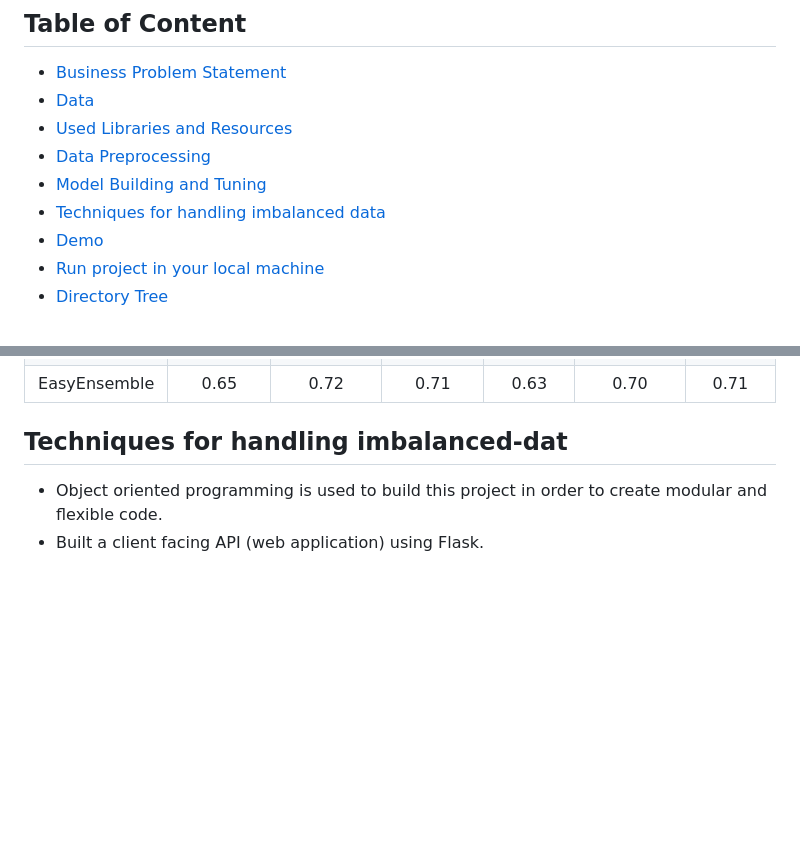
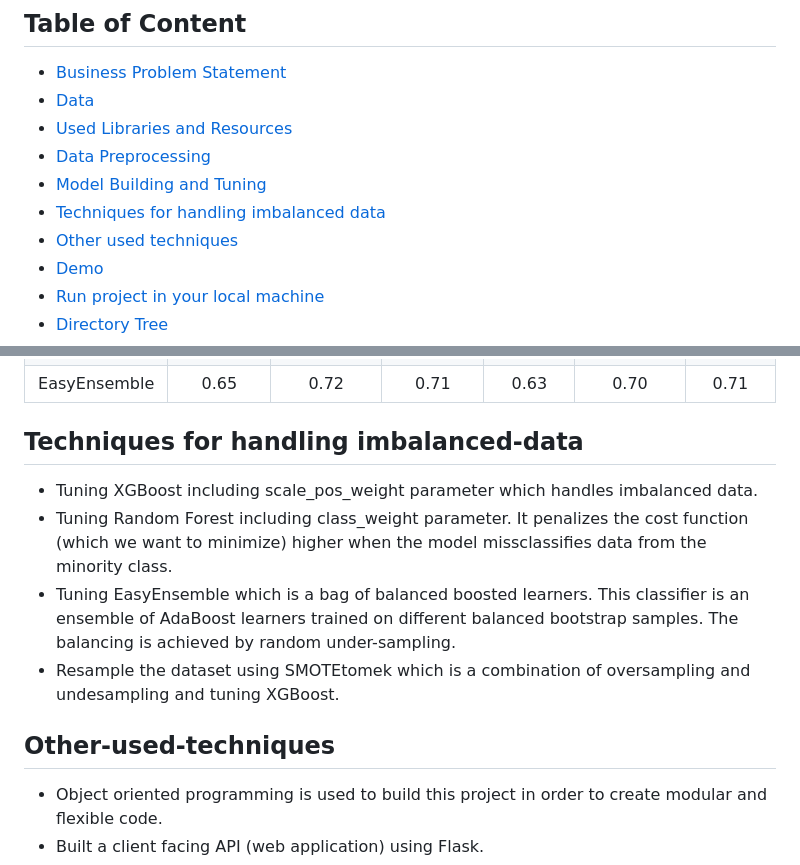
Before and after one commit to Lori10/Loan-Approval-Prediction, a Markdown page: README.md, 2 parts joined by grey strips. GitHub-like rendering; blank space fills up the shorter version.

```diff
--- a/README.md
+++ b/README.md
@@ -8,6 +8,7 @@
   * [Data Preprocessing](#Data-Preprocessing)
   * [Model Building and Tuning](#Model-Building-and-Tuning)
   * [Techniques for handling imbalanced data](#Techniques-for-handling-imbalanced-data)
+  * [Other used techniques](#Other-used-techniques)
   * [Demo](#demo)
   * [Run project in your local machine](#Run-the-project-in-your-local-machine)
   * [Directory Tree](#directory-tree)
@@ -52,8 +53,14 @@ Data Source : Privat Source.
 |EasyEnsemble       |     0.65                 |     0.72                    |         0.71           |      0.63              |           0.70             |  0.71              |
 
 
-## Techniques for handling imbalanced-dat
+## Techniques for handling imbalanced-data
 
+* Tuning XGBoost including scale_pos_weight parameter which handles imbalanced data.
+* Tuning Random Forest including class_weight parameter. It penalizes the cost function (which we want to minimize) higher when the model missclassifies data from the minority class.
+* Tuning EasyEnsemble which is a bag of balanced boosted learners. This classifier is an ensemble of AdaBoost learners trained on different balanced bootstrap samples. The balancing is achieved by random under-sampling.
+* Resample the dataset using SMOTEtomek which is a combination of oversampling and undesampling and tuning XGBoost.
+
+## Other-used-techniques
 * Object oriented programming is used to build this project in order to create modular and flexible code.
 * Built a client facing API (web application) using Flask.
 * A retraining approach is implemented using Flask framework.
```
